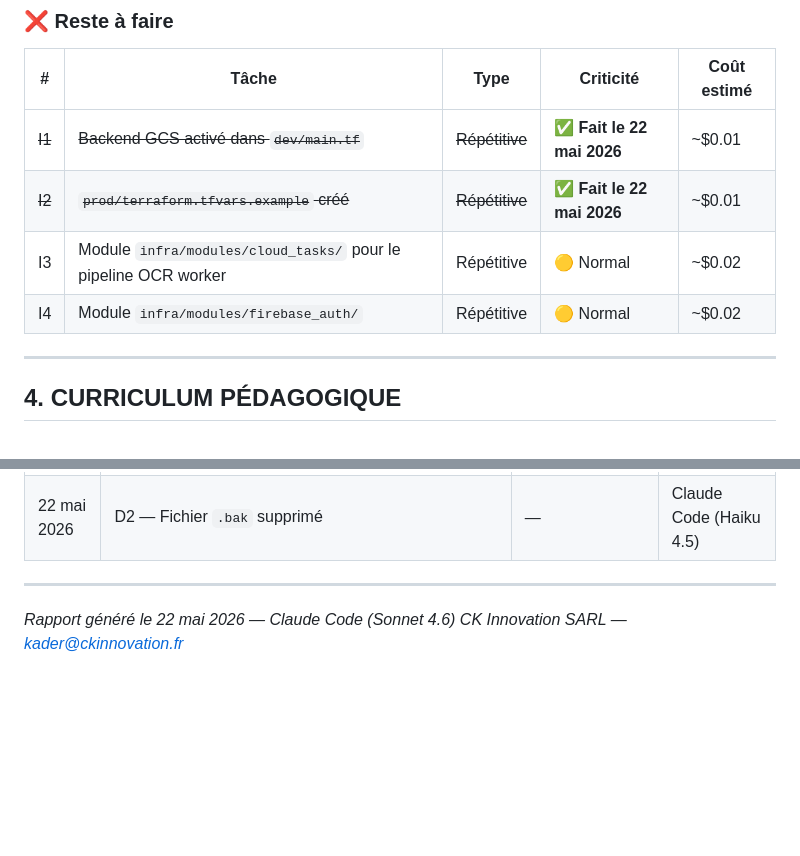
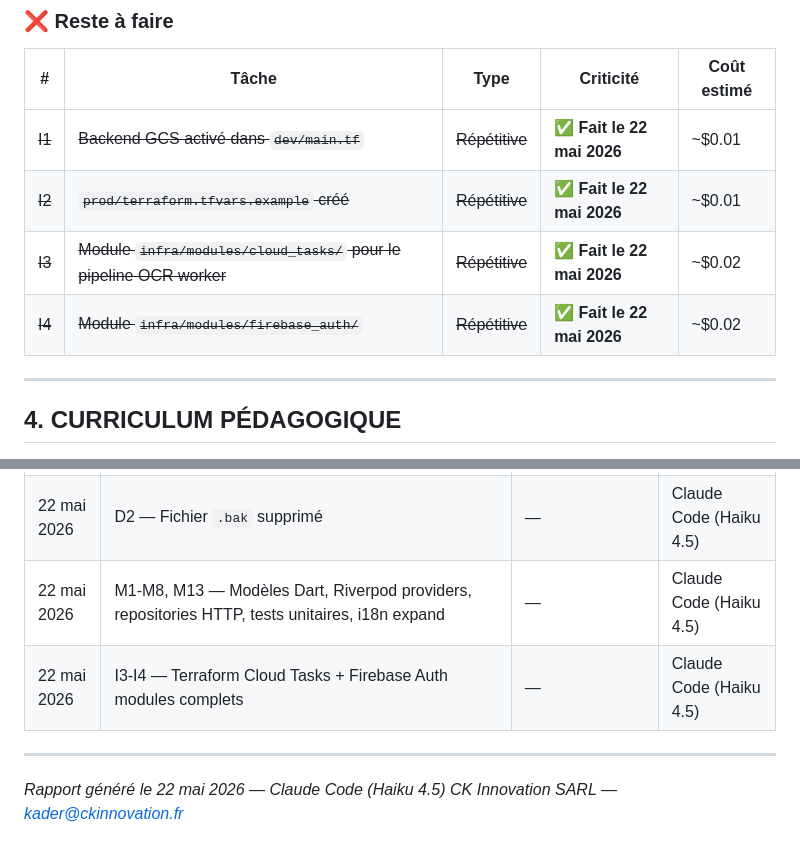
Before and after one commit to ckinnovation26/NASOMA, a Markdown page: AUDIT_22mai2026.md, 2 parts joined by grey strips. Drawn GitHub-style; blank space fills up the shorter version.

```diff
--- a/AUDIT_22mai2026.md
+++ b/AUDIT_22mai2026.md
@@ -106,8 +106,8 @@
 |---|---|---|---|---|
 | ~~I1~~ | ~~Backend GCS activé dans `dev/main.tf`~~ | ~~Répétitive~~ | ✅ **Fait le 22 mai 2026** | ~$0.01 |
 | ~~I2~~ | ~~`prod/terraform.tfvars.example` créé~~ | ~~Répétitive~~ | ✅ **Fait le 22 mai 2026** | ~$0.01 |
-| I3 | Module `infra/modules/cloud_tasks/` pour le pipeline OCR worker | Répétitive | 🟡 Normal | ~$0.02 |
-| I4 | Module `infra/modules/firebase_auth/` | Répétitive | 🟡 Normal | ~$0.02 |
+| ~~I3~~ | ~~Module `infra/modules/cloud_tasks/` pour le pipeline OCR worker~~ | ~~Répétitive~~ | ✅ **Fait le 22 mai 2026** | ~$0.02 |
+| ~~I4~~ | ~~Module `infra/modules/firebase_auth/`~~ | ~~Répétitive~~ | ✅ **Fait le 22 mai 2026** | ~$0.02 |
 
 ---
 
@@ -225,8 +225,10 @@ P1, P2 → Curriculum + import SQL
 | 22 mai 2026 | P1 — Curriculum 6e complet : math (12), français (11), sciences (8), arabe (5) concepts | — | Claude Code (Haiku 4.5) |
 | 22 mai 2026 | P2 — Script `pedagogy/scripts/seed_concepts.py` créé | — | Claude Code (Haiku 4.5) |
 | 22 mai 2026 | D2 — Fichier `.bak` supprimé | — | Claude Code (Haiku 4.5) |
+| 22 mai 2026 | M1-M8, M13 — Modèles Dart, Riverpod providers, repositories HTTP, tests unitaires, i18n expand | — | Claude Code (Haiku 4.5) |
+| 22 mai 2026 | I3-I4 — Terraform Cloud Tasks + Firebase Auth modules complets | — | Claude Code (Haiku 4.5) |
 
 ---
 
-*Rapport généré le 22 mai 2026 — Claude Code (Sonnet 4.6)*
+*Rapport généré le 22 mai 2026 — Claude Code (Haiku 4.5)*
 *CK Innovation SARL — kader@ckinnovation.fr*
```
Also changed, not shown: other parts of AUDIT_22mai2026.md (+12 -12 lines).
